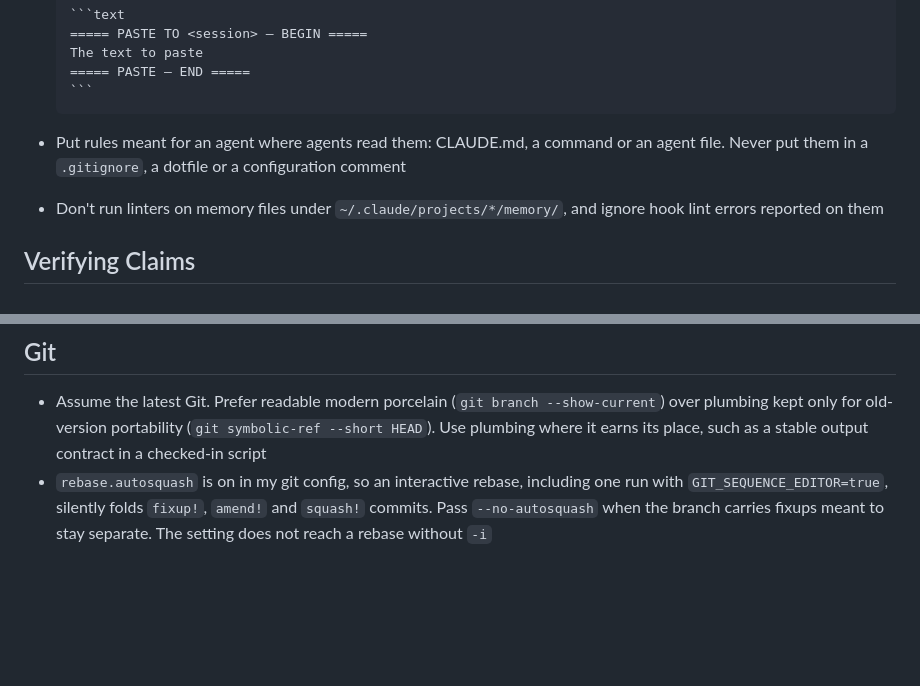
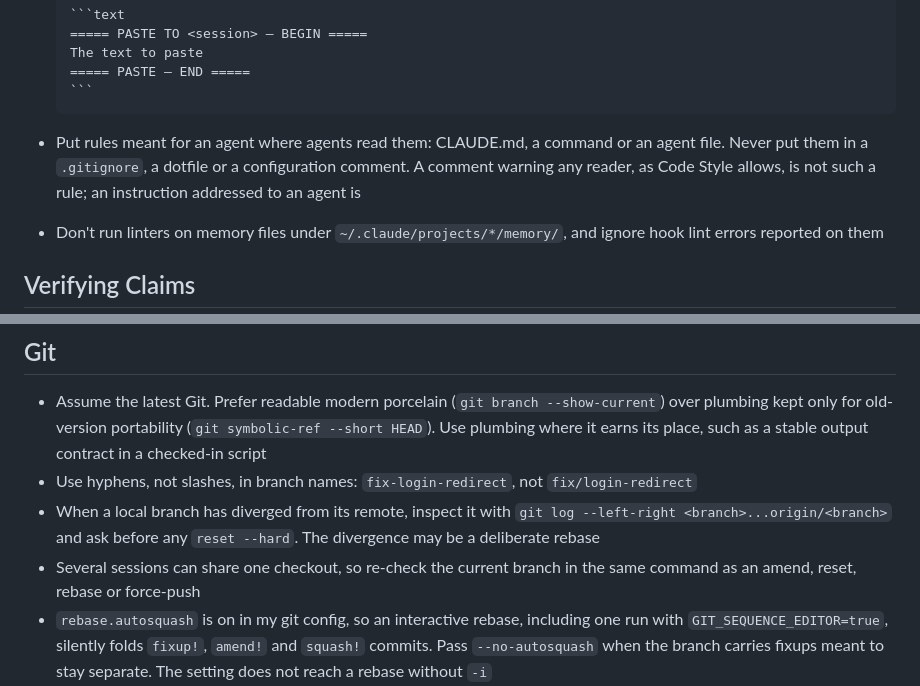
Before and after one commit to mattmenefee/dotfiles, a Markdown page: home/.claude/CLAUDE.md, 2 parts joined by grey strips. Rendered like a GitHub page; blank space fills up the shorter version.

`````diff
--- a/home/.claude/CLAUDE.md
+++ b/home/.claude/CLAUDE.md
@@ -44,7 +39,8 @@
   ````
 
 - Put rules meant for an agent where agents read them: CLAUDE.md, a command or an agent file. Never
-  put them in a `.gitignore`, a dotfile or a configuration comment
+  put them in a `.gitignore`, a dotfile or a configuration comment. A comment warning any reader, as
+  Code Style allows, is not such a rule; an instruction addressed to an agent is
 - Don't run linters on memory files under `~/.claude/projects/*/memory/`, and ignore hook lint
   errors reported on them
 
@@ -264,6 +261,12 @@ The shell is zsh, not bash, and each of these has broken commands before:
 - Assume the latest Git. Prefer readable modern porcelain (`git branch --show-current`) over
   plumbing kept only for old-version portability (`git symbolic-ref --short HEAD`). Use plumbing
   where it earns its place, such as a stable output contract in a checked-in script
+- Use hyphens, not slashes, in branch names: `fix-login-redirect`, not `fix/login-redirect`
+- When a local branch has diverged from its remote, inspect it with
+  `git log --left-right <branch>...origin/<branch>` and ask before any `reset --hard`. The
+  divergence may be a deliberate rebase
+- Several sessions can share one checkout, so re-check the current branch in the same command as an
+  amend, reset, rebase or force-push
 - `rebase.autosquash` is on in my git config, so an interactive rebase, including one run with
   `GIT_SEQUENCE_EDITOR=true`, silently folds `fixup!`, `amend!` and `squash!` commits. Pass
   `--no-autosquash` when the branch carries fixups meant to stay separate. The setting does not
`````
Also changed, not shown: other parts of home/.claude/CLAUDE.md (+14 -18 lines).
